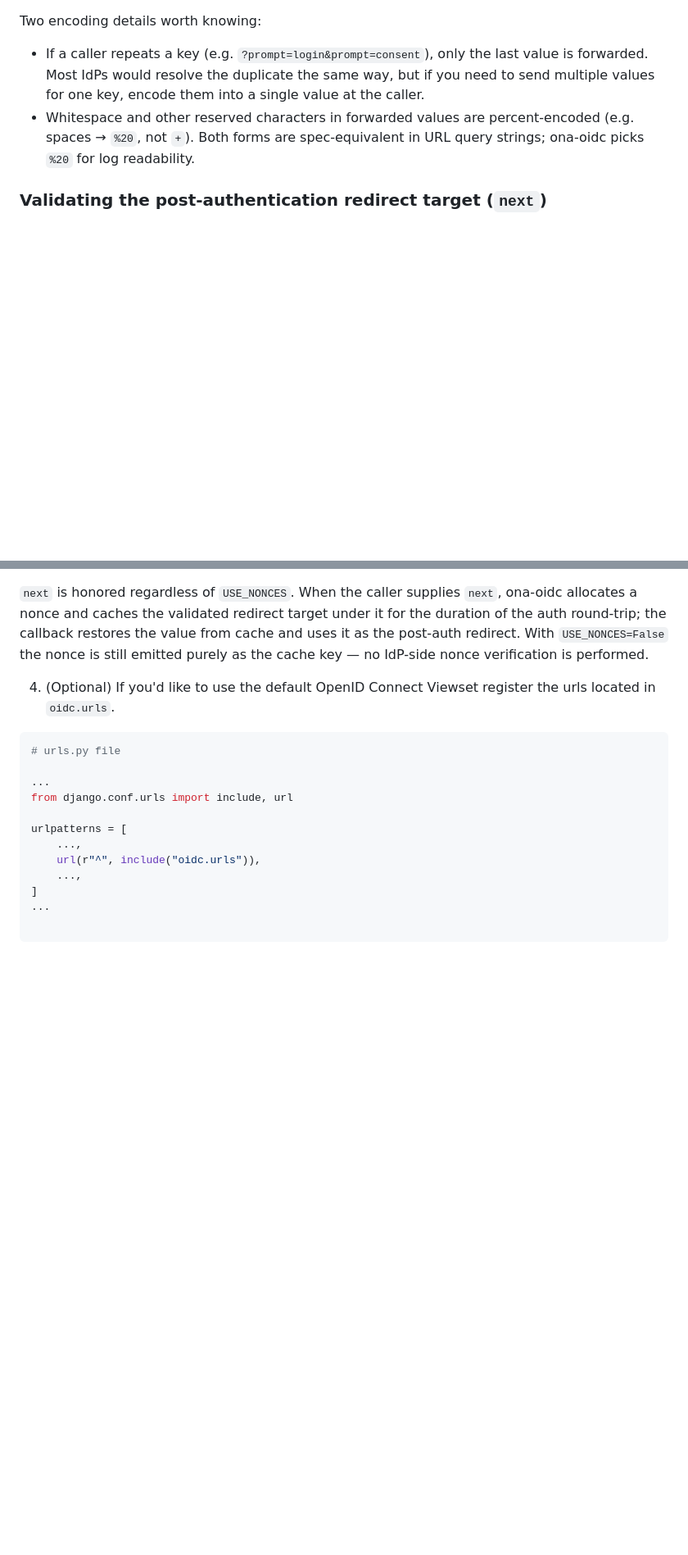
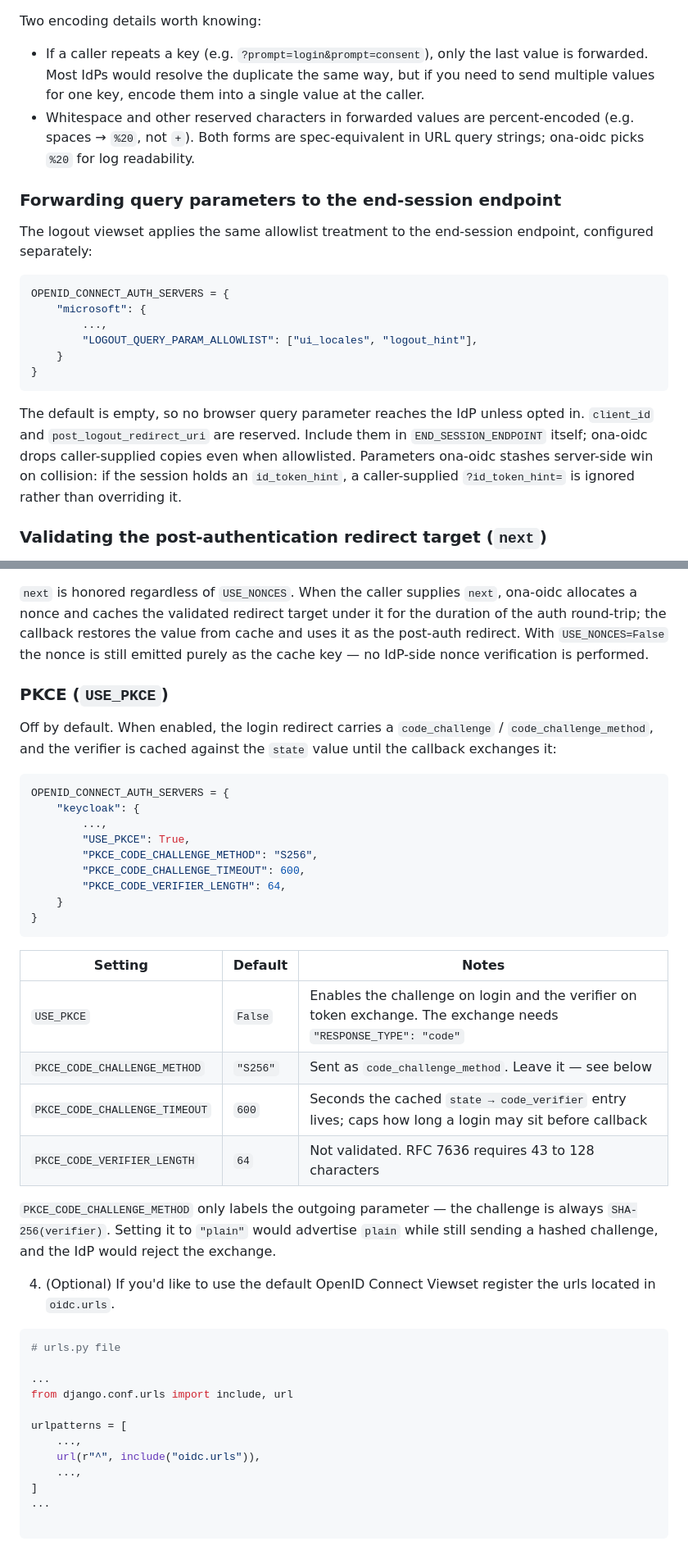
Before and after one commit to onaio/ona-oidc, a Markdown page: README.md, 2 parts joined by grey strips. Shown at 82% size. GitHub-like rendering; blank space fills up the shorter version.

Commit message:
docs: document the logout param allowlist and the PKCE settings
LOGOUT_QUERY_PARAM_ALLOWLIST has no README entry while its login
counterpart does. Notes the collision rule the code implements: values
ona-oidc stashes server-side, such as id_token_hint, win over a
caller-supplied query param.

Adds the four PKCE settings with their real defaults, and flags the trap
in PKCE_CODE_CHALLENGE_METHOD -- _generate_pkce_code_challenge always
SHA-256s the verifier, so the setting only labels the outgoing
parameter. Setting it to 'plain' advertises plain while still sending a
hashed challenge and the exchange fails.

PKCE_CODE_CHALLENGE_TIMEOUT is the TTL on the cached state -> verifier
entry, so it also caps how long a login may sit before its callback.

````diff
--- a/README.md
+++ b/README.md
@@ -156,6 +156,27 @@ Two encoding details worth knowing:
   spec-equivalent in URL query strings; ona-oidc picks `%20` for
   log readability.
 
+### Forwarding query parameters to the end-session endpoint
+
+The logout viewset applies the same allowlist treatment to the
+end-session endpoint, configured separately:
+
+```python
+OPENID_CONNECT_AUTH_SERVERS = {
+    "microsoft": {
+        ...,
+        "LOGOUT_QUERY_PARAM_ALLOWLIST": ["ui_locales", "logout_hint"],
+    }
+}
+```
+
+The default is empty, so no browser query parameter reaches the IdP
+unless opted in. `client_id` and `post_logout_redirect_uri` are reserved.
+Include them in `END_SESSION_ENDPOINT` itself; ona-oidc drops
+caller-supplied copies even when allowlisted. Parameters ona-oidc stashes
+server-side win on collision: if the session holds an `id_token_hint`, a
+caller-supplied `?id_token_hint=` is ignored rather than overriding it.
+
 ### Validating the post-authentication redirect target (`next`)
 
 The viewset only accepts a `next` query parameter that points at a
@@ -185,6 +206,36 @@ target under it for the duration of the auth round-trip; the callback
 restores the value from cache and uses it as the post-auth redirect.
 With `USE_NONCES=False` the nonce is still emitted purely as the cache
 key — no IdP-side nonce verification is performed.
+
+### PKCE (`USE_PKCE`)
+
+Off by default. When enabled, the login redirect carries a
+`code_challenge` / `code_challenge_method`, and the verifier is cached
+against the `state` value until the callback exchanges it:
+
+```python
+OPENID_CONNECT_AUTH_SERVERS = {
+    "keycloak": {
+        ...,
+        "USE_PKCE": True,
+        "PKCE_CODE_CHALLENGE_METHOD": "S256",
+        "PKCE_CODE_CHALLENGE_TIMEOUT": 600,
+        "PKCE_CODE_VERIFIER_LENGTH": 64,
+    }
+}
+```
+
+| Setting | Default | Notes |
+| --- | --- | --- |
+| `USE_PKCE` | `False` | Enables the challenge on login and the verifier on token exchange. The exchange needs `"RESPONSE_TYPE": "code"` |
+| `PKCE_CODE_CHALLENGE_METHOD` | `"S256"` | Sent as `code_challenge_method`. Leave it — see below |
+| `PKCE_CODE_CHALLENGE_TIMEOUT` | `600` | Seconds the cached `state → code_verifier` entry lives; caps how long a login may sit before callback |
+| `PKCE_CODE_VERIFIER_LENGTH` | `64` | Not validated. RFC 7636 requires 43 to 128 characters |
+
+`PKCE_CODE_CHALLENGE_METHOD` only labels the outgoing parameter — the
+challenge is always `SHA-256(verifier)`. Setting it to `"plain"` would
+advertise `plain` while still sending a hashed challenge, and the IdP
+would reject the exchange.
 
 4. (Optional) If you'd like to use the default OpenID Connect Viewset register the urls located in `oidc.urls`.
 
````
